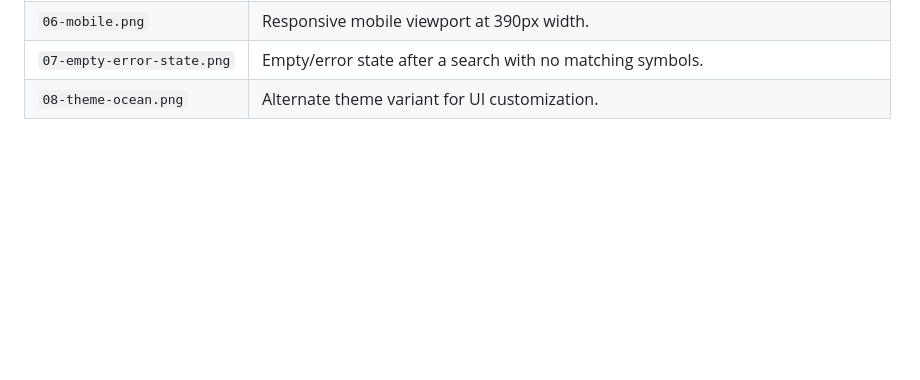
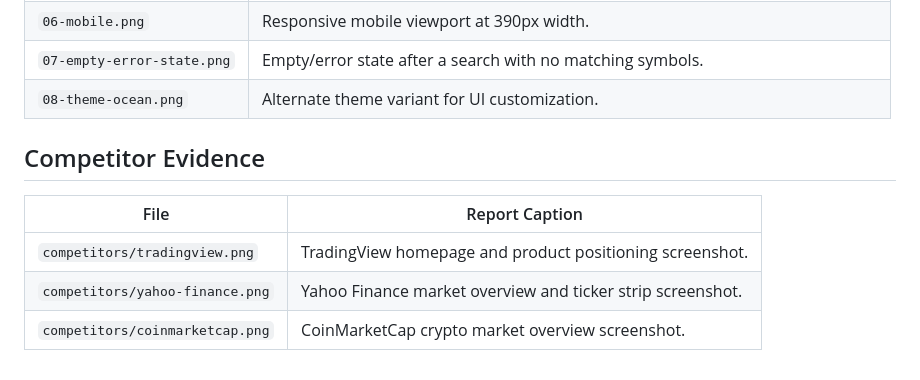
Before and after one commit to Pacome5110/sse-live-ticker, a Markdown page: docs/screenshots/README.md, the part around the change. Rendered like a GitHub page; blank space fills up the shorter version.

Commit message:
Add competitor analysis evidence

```diff
--- a/docs/screenshots/README.md
+++ b/docs/screenshots/README.md
@@ -16,3 +16,11 @@ npm run capture:screenshots
 | `06-mobile.png` | Responsive mobile viewport at 390px width. |
 | `07-empty-error-state.png` | Empty/error state after a search with no matching symbols. |
 | `08-theme-ocean.png` | Alternate theme variant for UI customization. |
+
+## Competitor Evidence
+
+| File | Report Caption |
+| --- | --- |
+| `competitors/tradingview.png` | TradingView homepage and product positioning screenshot. |
+| `competitors/yahoo-finance.png` | Yahoo Finance market overview and ticker strip screenshot. |
+| `competitors/coinmarketcap.png` | CoinMarketCap crypto market overview screenshot. |
```
Also changed, not shown: PROJE-RAPORU.md (+42 -2 lines), docs/screenshots/competitors/coinmarketcap.png (added), docs/screenshots/competitors/yahoo-finance.png (added), 3 other files.
